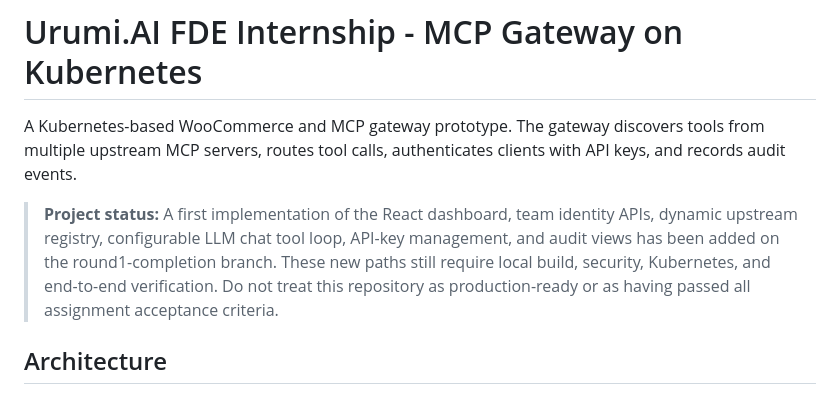
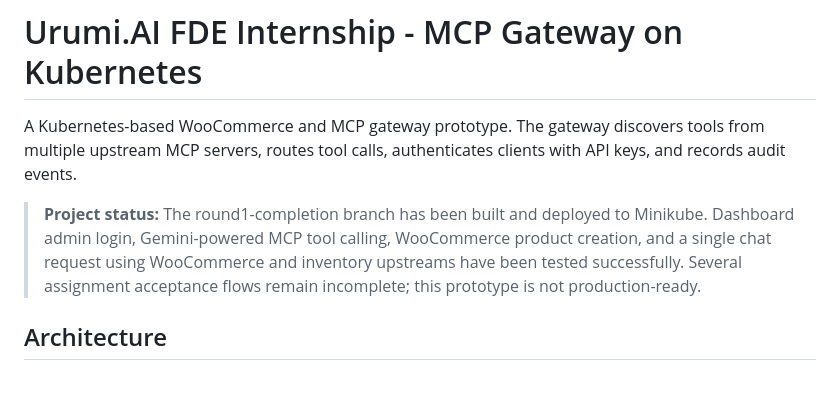
Before and after one commit to MCK-05/urumi-mcp-gateway, a Markdown page: README.md, the part around the change. Rendered like a GitHub page.

Commit message:
docs: update verified project status

```diff
--- a/README.md
+++ b/README.md
@@ -1,6 +1,6 @@
 # Urumi.AI FDE Internship - MCP Gateway on Kubernetes
 A Kubernetes-based WooCommerce and MCP gateway prototype. The gateway discovers tools from multiple upstream MCP servers, routes tool calls, authenticates clients with API keys, and records audit events.
-> **Project status:** A first implementation of the React dashboard, team identity APIs, dynamic upstream registry, configurable LLM chat tool loop, API-key management, and audit views has been added on the round1-completion branch. These new paths still require local build, security, Kubernetes, and end-to-end verification. Do not treat this repository as production-ready or as having passed all assignment acceptance criteria.
+> **Project status:** The round1-completion branch has been built and deployed to Minikube. Dashboard admin login, Gemini-powered MCP tool calling, WooCommerce product creation, and a single chat request using WooCommerce and inventory upstreams have been tested successfully. Several assignment acceptance flows remain incomplete; this prototype is not production-ready.
 ## Architecture
 - **Store:** WordPress and WooCommerce with MySQL and persistent storage.
 - **Gateway:** Node.js, Express, and MCP libraries for upstream discovery, tool aggregation, routing, authentication, and audit logging.
```
